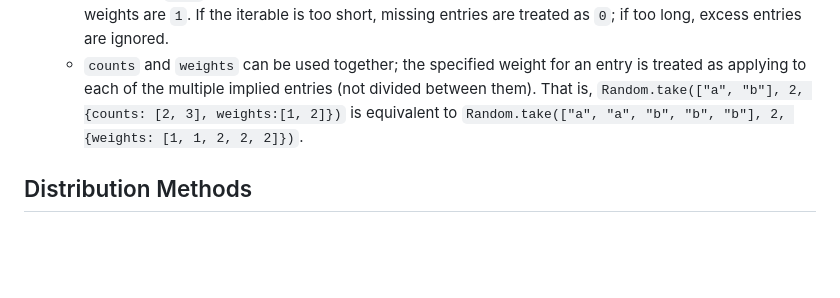
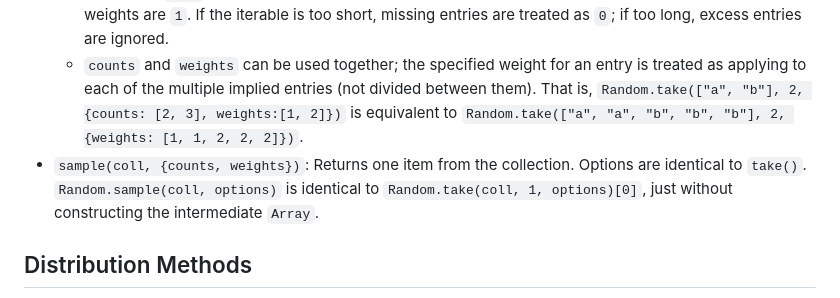
Before and after one commit to tc39-transfer/proposal-random-functions, a Markdown page: README.md, the part around the change. Rendered like a GitHub page; blank space fills up the shorter version.

Commit message:
Add sample() to get just one item.

```diff
--- a/README.md
+++ b/README.md
@@ -79,6 +79,7 @@ it is expected that the committee's feedback will reduce them to a smaller set.
     * `counts`, an iterable of non-negative integers: provides the "multiplicity" of the entries in the matching index from `coll`. `Random.take(["a", "b"], 2, {counts:[2, 3]})` is identical to `Random.take(["a", "a", "b", "b", "b"], 2)`. (In particular, this example could return "a" or "b" multiple times, even tho it's not using replacement, just like the desugared example can.) If omitted, all counts are `1`. If the iterable is too short, missing entries are treated as `0`; if too long, excess entries are ignored.
     * `weights`, an iterable of non-negative numbers: provides the "weight" for the entries in the matching index from `coll`, allowing some entries to be more likely to be selected than others. If omitted, all weights are `1`. If the iterable is too short, missing entries are treated as `0`; if too long, excess entries are ignored.
     * `counts` and `weights` can be used together; the specified weight for an entry is treated as applying to each of the multiple implied entries (not divided between them). That is, `Random.take(["a", "b"], 2, {counts: [2, 3], weights:[1, 2]})` is equivalent to `Random.take(["a", "a", "b", "b", "b"], 2, {weights: [1, 1, 2, 2, 2]})`.
+* `sample(coll, {counts, weights})`: Returns one item from the collection. Options are identical to `take()`. `Random.sample(coll, options)` is identical to `Random.take(coll, 1, options)[0]`, just without constructing the intermediate `Array`.
 
 ## Distribution Methods
 
```
